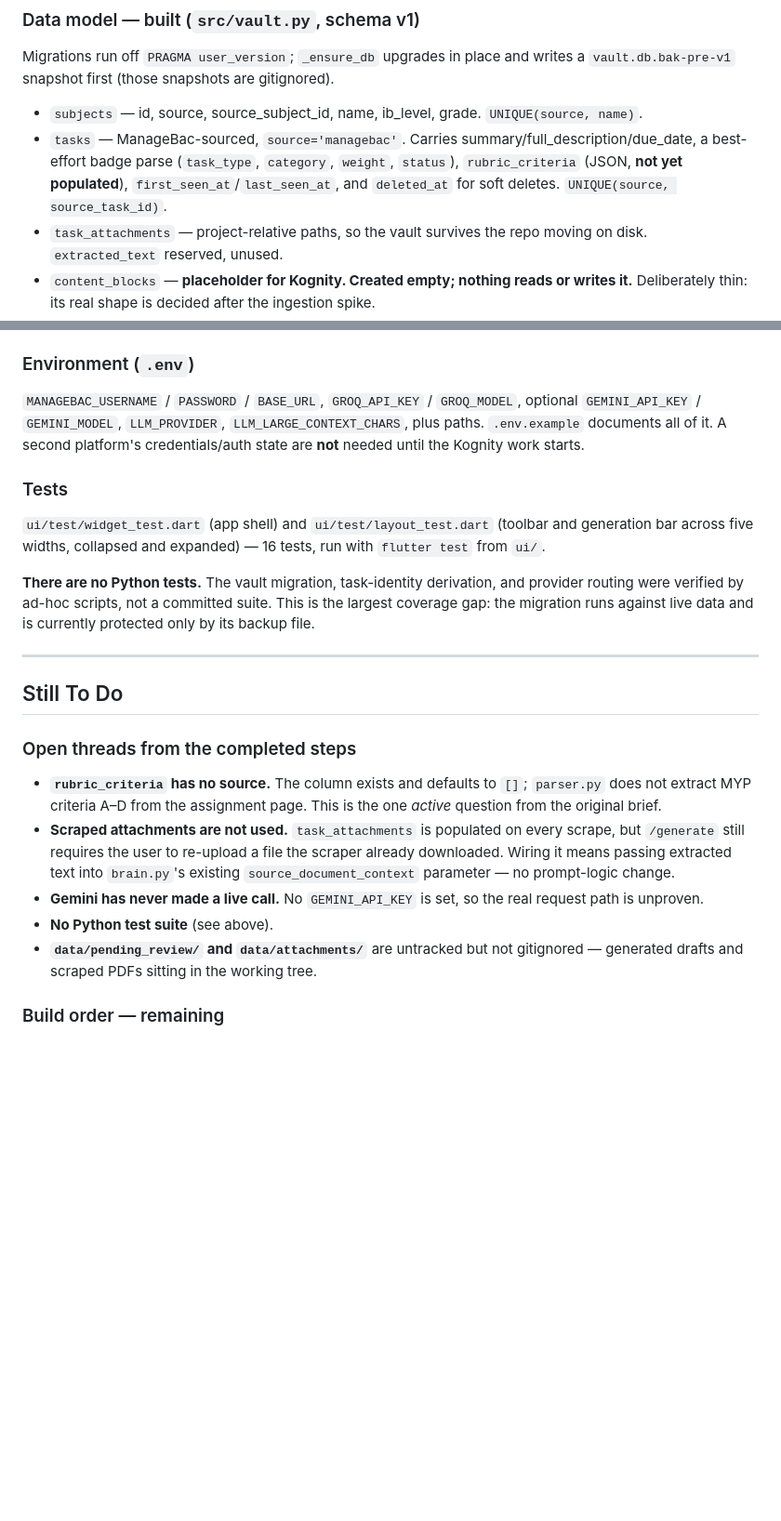
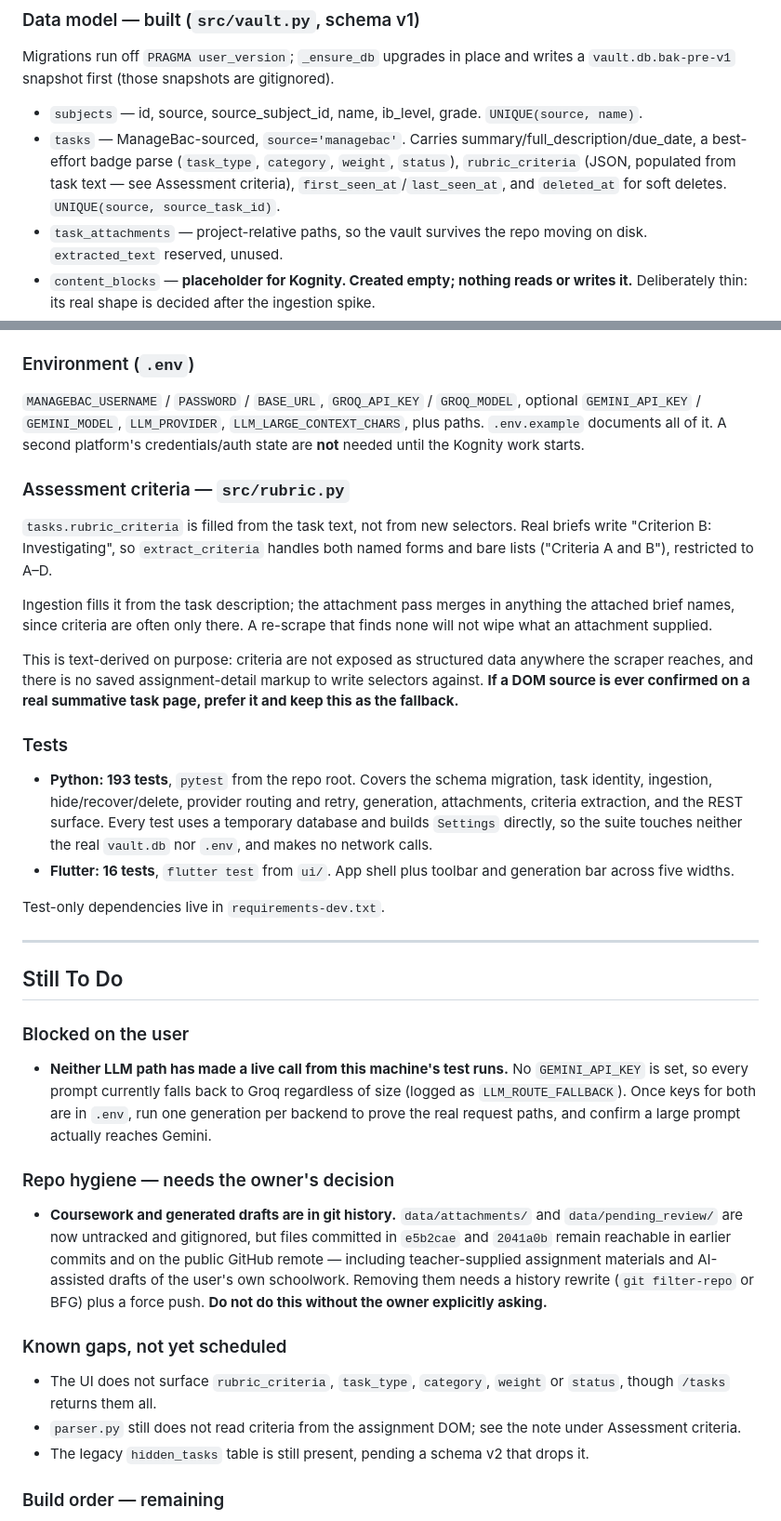
Before and after one commit to fasih-1/MB2AI, a Markdown page: claude.md, 2 parts joined by grey strips. Shown at 93% size. Drawn GitHub-style; blank space fills up the shorter version.

Commit message:
Update claude.md after clearing the to-do list
Records what changed: rubric_criteria now has a source, scraped attachments
feed generation, and there is a 193-test Python suite alongside the 16 Flutter
tests.

Replaces the old open-threads list with what actually remains: the LLM paths
are blocked on the user's API keys, coursework already in git history needs the
owner's decision because removing it means a history rewrite and force push,
and the UI does not yet surface the task metadata /tasks returns.

Co-Authored-By: Claude Opus 5 <noreply@anthropic.com>

```diff
--- a/claude.md
+++ b/claude.md
@@ -46,7 +46,7 @@ Steps 1–3 of the build order are **built and committed**. What follows describ
 Migrations run off `PRAGMA user_version`; `_ensure_db` upgrades in place and writes a `vault.db.bak-pre-v1` snapshot first (those snapshots are gitignored).
 
 - `subjects` — id, source, source_subject_id, name, ib_level, grade. `UNIQUE(source, name)`.
-- `tasks` — ManageBac-sourced, `source='managebac'`. Carries summary/full_description/due_date, a best-effort badge parse (`task_type`, `category`, `weight`, `status`), `rubric_criteria` (JSON, **not yet populated**), `first_seen_at`/`last_seen_at`, and `deleted_at` for soft deletes. `UNIQUE(source, source_task_id)`.
+- `tasks` — ManageBac-sourced, `source='managebac'`. Carries summary/full_description/due_date, a best-effort badge parse (`task_type`, `category`, `weight`, `status`), `rubric_criteria` (JSON, populated from task text — see Assessment criteria), `first_seen_at`/`last_seen_at`, and `deleted_at` for soft deletes. `UNIQUE(source, source_task_id)`.
 - `task_attachments` — project-relative paths, so the vault survives the repo moving on disk. `extracted_text` reserved, unused.
 - `content_blocks` — **placeholder for Kognity. Created empty; nothing reads or writes it.** Deliberately thin: its real shape is decided after the ingestion spike.
 - `drafts` — gained a nullable `task_id`. Keeps denormalized `task_title`/`class_name` so a draft survives its task disappearing from ManageBac.
@@ -85,21 +85,33 @@ On a dark ground drop shadows read as mud, so depth comes from a three-step surf
 ### Environment (`.env`)
 `MANAGEBAC_USERNAME` / `PASSWORD` / `BASE_URL`, `GROQ_API_KEY` / `GROQ_MODEL`, optional `GEMINI_API_KEY` / `GEMINI_MODEL`, `LLM_PROVIDER`, `LLM_LARGE_CONTEXT_CHARS`, plus paths. `.env.example` documents all of it. A second platform's credentials/auth state are **not** needed until the Kognity work starts.
 
+### Assessment criteria — `src/rubric.py`
+`tasks.rubric_criteria` is filled from the task text, not from new selectors. Real briefs write "Criterion B: Investigating", so `extract_criteria` handles both named forms and bare lists ("Criteria A and B"), restricted to A–D.
+
+Ingestion fills it from the task description; the attachment pass merges in anything the attached brief names, since criteria are often only there. A re-scrape that finds none will not wipe what an attachment supplied.
+
+This is text-derived on purpose: criteria are not exposed as structured data anywhere the scraper reaches, and there is no saved assignment-detail markup to write selectors against. **If a DOM source is ever confirmed on a real summative task page, prefer it and keep this as the fallback.**
+
 ### Tests
-`ui/test/widget_test.dart` (app shell) and `ui/test/layout_test.dart` (toolbar and generation bar across five widths, collapsed and expanded) — 16 tests, run with `flutter test` from `ui/`.
+- **Python: 193 tests**, `pytest` from the repo root. Covers the schema migration, task identity, ingestion, hide/recover/delete, provider routing and retry, generation, attachments, criteria extraction, and the REST surface. Every test uses a temporary database and builds `Settings` directly, so the suite touches neither the real `vault.db` nor `.env`, and makes no network calls.
+- **Flutter: 16 tests**, `flutter test` from `ui/`. App shell plus toolbar and generation bar across five widths.
 
-**There are no Python tests.** The vault migration, task-identity derivation, and provider routing were verified by ad-hoc scripts, not a committed suite. This is the largest coverage gap: the migration runs against live data and is currently protected only by its backup file.
+Test-only dependencies live in `requirements-dev.txt`.
 
 ---
 
 ## Still To Do
 
-### Open threads from the completed steps
-- **`rubric_criteria` has no source.** The column exists and defaults to `[]`; `parser.py` does not extract MYP criteria A–D from the assignment page. This is the one *active* question from the original brief.
-- **Scraped attachments are not used.** `task_attachments` is populated on every scrape, but `/generate` still requires the user to re-upload a file the scraper already downloaded. Wiring it means passing extracted text into `brain.py`'s existing `source_document_context` parameter — no prompt-logic change.
-- **Gemini has never made a live call.** No `GEMINI_API_KEY` is set, so the real request path is unproven.
-- **No Python test suite** (see above).
-- **`data/pending_review/` and `data/attachments/`** are untracked but not gitignored — generated drafts and scraped PDFs sitting in the working tree.
+### Blocked on the user
+- **Neither LLM path has made a live call from this machine's test runs.** No `GEMINI_API_KEY` is set, so every prompt currently falls back to Groq regardless of size (logged as `LLM_ROUTE_FALLBACK`). Once keys for both are in `.env`, run one generation per backend to prove the real request paths, and confirm a large prompt actually reaches Gemini.
+
+### Repo hygiene — needs the owner's decision
+- **Coursework and generated drafts are in git history.** `data/attachments/` and `data/pending_review/` are now untracked and gitignored, but files committed in `e5b2cae` and `2041a0b` remain reachable in earlier commits and on the public GitHub remote — including teacher-supplied assignment materials and AI-assisted drafts of the user's own schoolwork. Removing them needs a history rewrite (`git filter-repo` or BFG) plus a force push. **Do not do this without the owner explicitly asking.**
+
+### Known gaps, not yet scheduled
+- The UI does not surface `rubric_criteria`, `task_type`, `category`, `weight` or `status`, though `/tasks` returns them all.
+- `parser.py` still does not read criteria from the assignment DOM; see the note under Assessment criteria.
+- The legacy `hidden_tasks` table is still present, pending a schema v2 that drops it.
 
 ### Build order — remaining
 1. ~~Schema + backend models~~ — **done**
```
